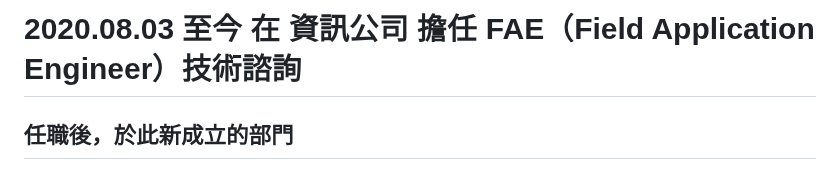
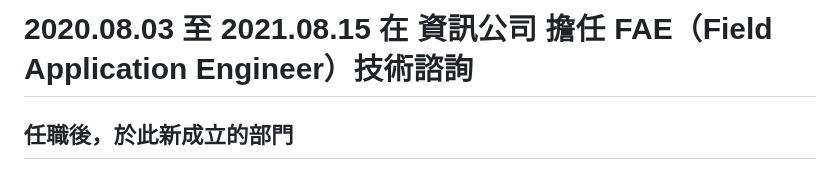
Before and after one commit to synr/synr.github.io, a Markdown page: 2020/2021.md, the part around the change. Drawn GitHub-style.

```diff
--- a/2020/2021.md
+++ b/2020/2021.md
@@ -1,4 +1,4 @@
-# 2020.08.03 至今 在 資訊公司 擔任 FAE（Field Application Engineer）技術諮詢
+# 2020.08.03 至 2021.08.15 在 資訊公司 擔任 FAE（Field Application Engineer）技術諮詢
 
 ## 任職後，於此新成立的部門
 
```
